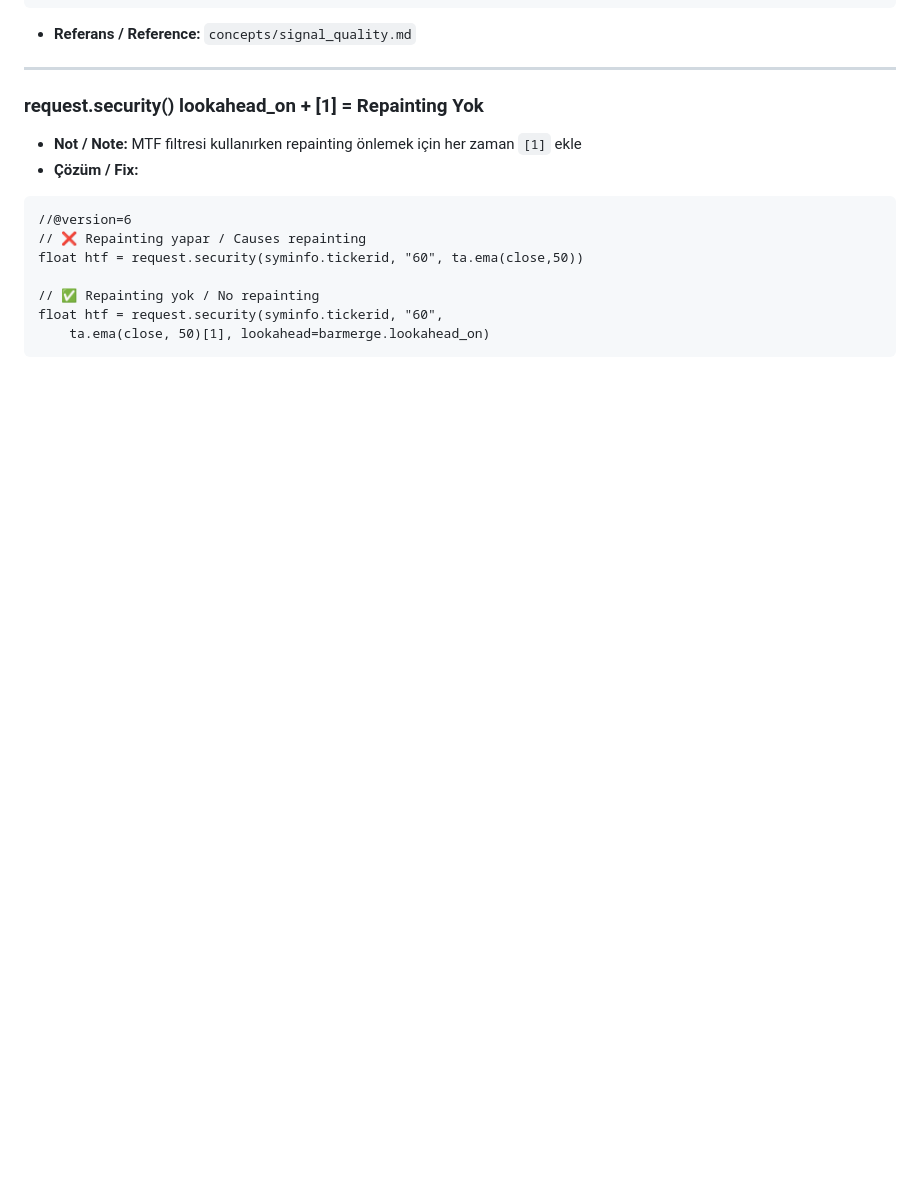
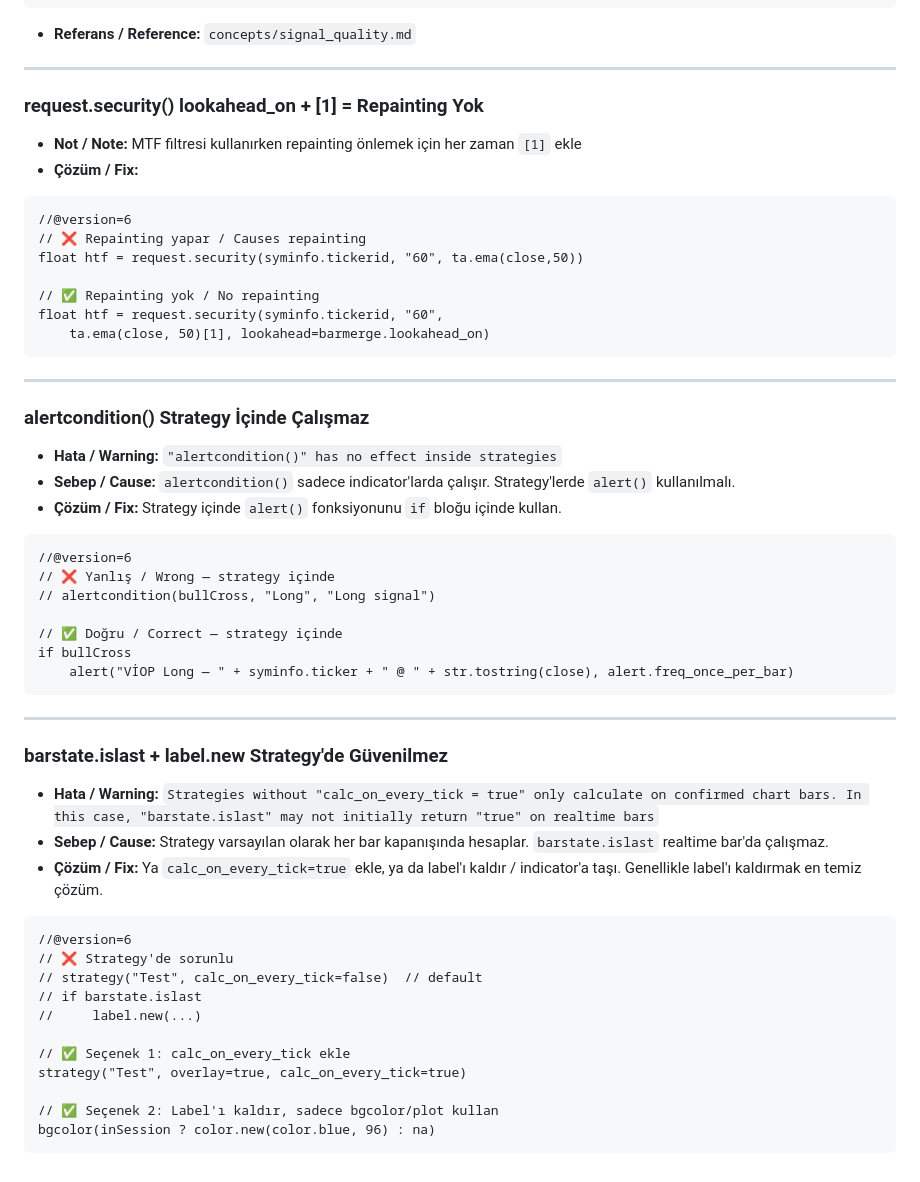
Before and after one commit to trugurpala/pinescriptv6, a Markdown page: LESSONS_LEARNED.md, the part around the change. Rendered like a GitHub page; blank space fills up the shorter version.

Commit message:
lessons: alertcondition() strategy'de çalışmaz + barstate.islast strategy uyarısı
Yeni kayıtlı hatalar:
1. alertcondition() → strategy içinde alert() kullan
2. barstate.islast → calc_on_every_tick=true gerekir veya label kaldır

````diff
--- a/LESSONS_LEARNED.md
+++ b/LESSONS_LEARNED.md
@@ -144,3 +144,41 @@ float htf = request.security(syminfo.tickerid, "60", ta.ema(close,50))
 float htf = request.security(syminfo.tickerid, "60",
     ta.ema(close, 50)[1], lookahead=barmerge.lookahead_on)
 ```
+
+---
+
+### alertcondition() Strategy İçinde Çalışmaz
+- **Hata / Warning:** `"alertcondition()" has no effect inside strategies`
+- **Sebep / Cause:** `alertcondition()` sadece indicator'larda çalışır. Strategy'lerde `alert()` kullanılmalı.
+- **Çözüm / Fix:** Strategy içinde `alert()` fonksiyonunu `if` bloğu içinde kullan.
+
+```pine
+//@version=6
+// ❌ Yanlış / Wrong — strategy içinde
+// alertcondition(bullCross, "Long", "Long signal")
+
+// ✅ Doğru / Correct — strategy içinde
+if bullCross
+    alert("VİOP Long — " + syminfo.ticker + " @ " + str.tostring(close), alert.freq_once_per_bar)
+```
+
+---
+
+### barstate.islast + label.new Strategy'de Güvenilmez
+- **Hata / Warning:** `Strategies without "calc_on_every_tick = true" only calculate on confirmed chart bars. In this case, "barstate.islast" may not initially return "true" on realtime bars`
+- **Sebep / Cause:** Strategy varsayılan olarak her bar kapanışında hesaplar. `barstate.islast` realtime bar'da çalışmaz.
+- **Çözüm / Fix:** Ya `calc_on_every_tick=true` ekle, ya da label'ı kaldır / indicator'a taşı. Genellikle label'ı kaldırmak en temiz çözüm.
+
+```pine
+//@version=6
+// ❌ Strategy'de sorunlu
+// strategy("Test", calc_on_every_tick=false)  // default
+// if barstate.islast
+//     label.new(...)
+
+// ✅ Seçenek 1: calc_on_every_tick ekle
+strategy("Test", overlay=true, calc_on_every_tick=true)
+
+// ✅ Seçenek 2: Label'ı kaldır, sadece bgcolor/plot kullan
+bgcolor(inSession ? color.new(color.blue, 96) : na)
+```
````
